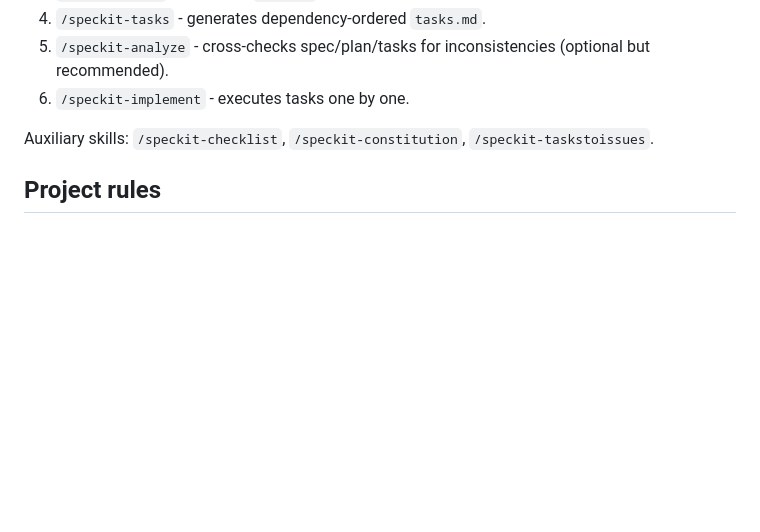
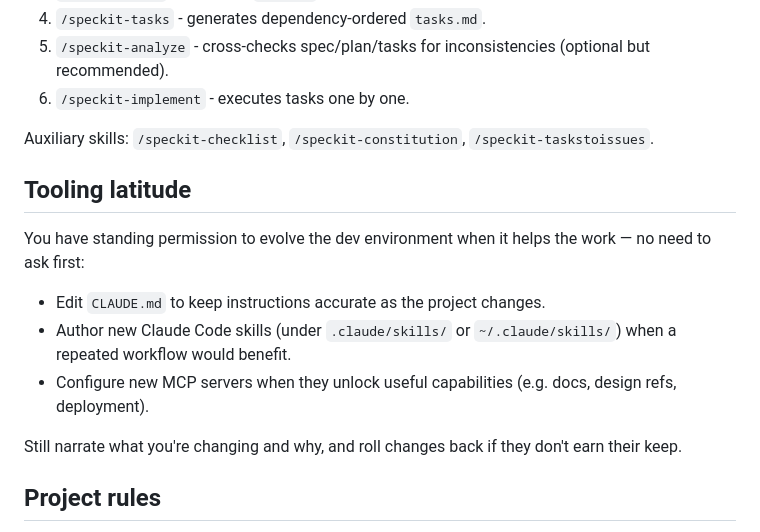
Before and after one commit to raffertyuy/geometry-dash, a Markdown page: CLAUDE.md, the part around the change. Drawn GitHub-style; blank space fills up the shorter version.

Commit message:
docs: grant Claude standing permission to evolve dev tooling (CLAUDE.md)
Adds a "Tooling latitude" section to CLAUDE.md so Claude can edit
CLAUDE.md itself, author new Claude Code skills, and configure new MCP
servers without per-instance approval. Changes are still narrated and
reversible.

Co-Authored-By: Claude Opus 4.7 (1M context) <noreply@anthropic.com>

```diff
--- a/CLAUDE.md
+++ b/CLAUDE.md
@@ -14,6 +14,16 @@ This project uses **GitHub Spec Kit** for spec-driven development. Before writin
 6. `/speckit-implement` - executes tasks one by one.
 
 Auxiliary skills: `/speckit-checklist`, `/speckit-constitution`, `/speckit-taskstoissues`.
+
+## Tooling latitude
+
+You have standing permission to evolve the dev environment when it helps the work — no need to ask first:
+
+- Edit `CLAUDE.md` to keep instructions accurate as the project changes.
+- Author new Claude Code skills (under `.claude/skills/` or `~/.claude/skills/`) when a repeated workflow would benefit.
+- Configure new MCP servers when they unlock useful capabilities (e.g. docs, design refs, deployment).
+
+Still narrate what you're changing and why, and roll changes back if they don't earn their keep.
 
 ## Project rules
 
```
